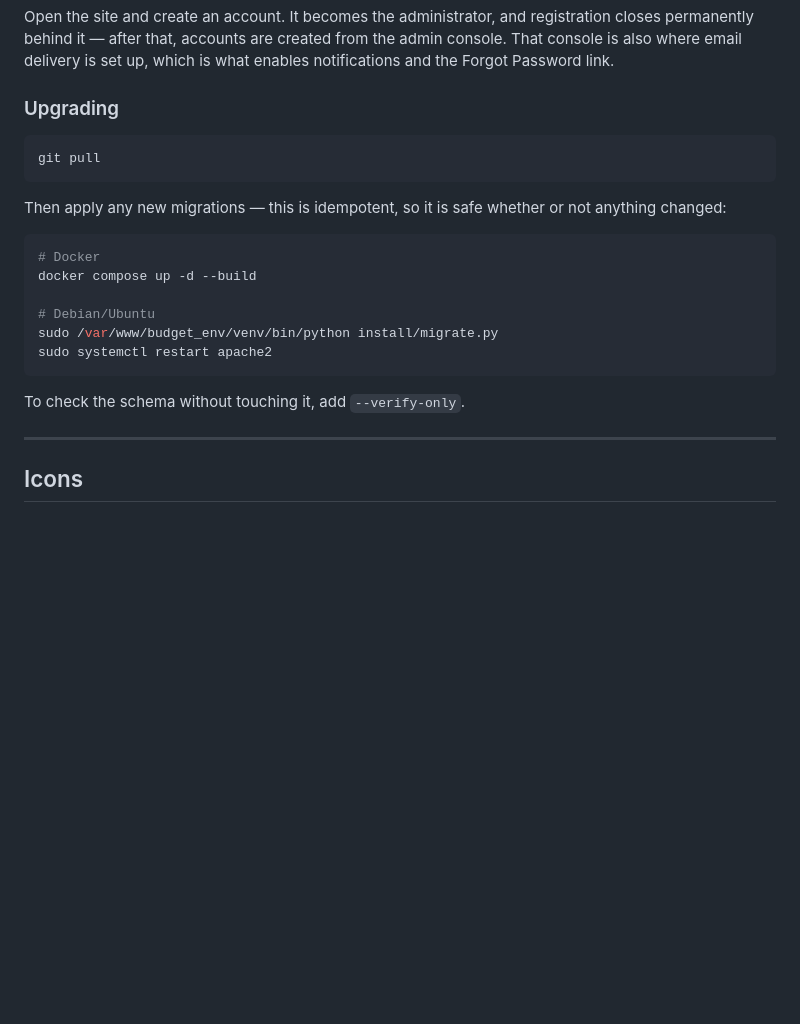
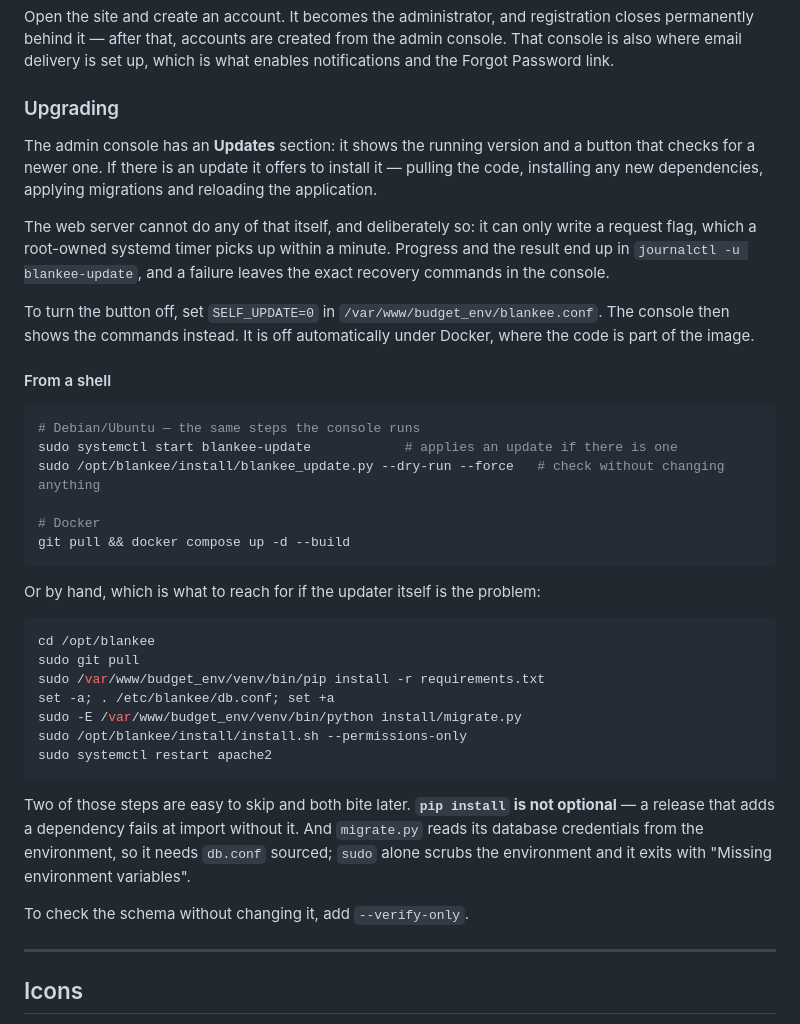
Before and after one commit to blankee-io/blankee-app, a Markdown page: README.md, the part around the change. GitHub-like rendering; blank space fills up the shorter version.

Commit message:
Document updating, and fix two broken instructions
The Upgrading section now describes the Updates panel, what the button actually
does, that the web server cannot do any of it itself, and how to turn it off.

It also fixes two instructions that did not work. The old steps omitted
pip install -r requirements.txt entirely, so any release adding a dependency
failed at import - which is precisely how httpx broke clean installs. And the
documented migrate.py command supplied no database credentials, so it exited
immediately with "Missing environment variables": sudo scrubs the environment
and nothing sourced them. Both are now shown correctly, with a note saying why
they matter, because both look skippable.

Co-Authored-By: Claude Opus 5 (1M context) <noreply@anthropic.com>

````diff
--- a/README.md
+++ b/README.md
@@ -130,23 +130,50 @@ which is what enables notifications and the Forgot Password link.
 
 ### Upgrading
 
+The admin console has an **Updates** section: it shows the running version and a
+button that checks for a newer one. If there is an update it offers to install
+it — pulling the code, installing any new dependencies, applying migrations and
+reloading the application.
+
+The web server cannot do any of that itself, and deliberately so: it can only
+write a request flag, which a root-owned systemd timer picks up within a minute.
+Progress and the result end up in `journalctl -u blankee-update`, and a failure
+leaves the exact recovery commands in the console.
+
+To turn the button off, set `SELF_UPDATE=0` in
+`/var/www/budget_env/blankee.conf`. The console then shows the commands instead.
+It is off automatically under Docker, where the code is part of the image.
+
+#### From a shell
+
 ```bash
-git pull
+# Debian/Ubuntu — the same steps the console runs
+sudo systemctl start blankee-update            # applies an update if there is one
+sudo /opt/blankee/install/blankee_update.py --dry-run --force   # check without changing anything
+
+# Docker
+git pull && docker compose up -d --build
 ```
 
-Then apply any new migrations — this is idempotent, so it is safe whether or not
-anything changed:
+Or by hand, which is what to reach for if the updater itself is the problem:
 
 ```bash
-# Docker
-docker compose up -d --build
-
-# Debian/Ubuntu
-sudo /var/www/budget_env/venv/bin/python install/migrate.py
+cd /opt/blankee
+sudo git pull
+sudo /var/www/budget_env/venv/bin/pip install -r requirements.txt
+set -a; . /etc/blankee/db.conf; set +a
+sudo -E /var/www/budget_env/venv/bin/python install/migrate.py
+sudo /opt/blankee/install/install.sh --permissions-only
 sudo systemctl restart apache2
 ```
 
-To check the schema without touching it, add `--verify-only`.
+Two of those steps are easy to skip and both bite later. **`pip install` is not
+optional** — a release that adds a dependency fails at import without it. And
+`migrate.py` reads its database credentials from the environment, so it needs
+`db.conf` sourced; `sudo` alone scrubs the environment and it exits with
+"Missing environment variables".
+
+To check the schema without changing it, add `--verify-only`.
 
 ---
 
````
